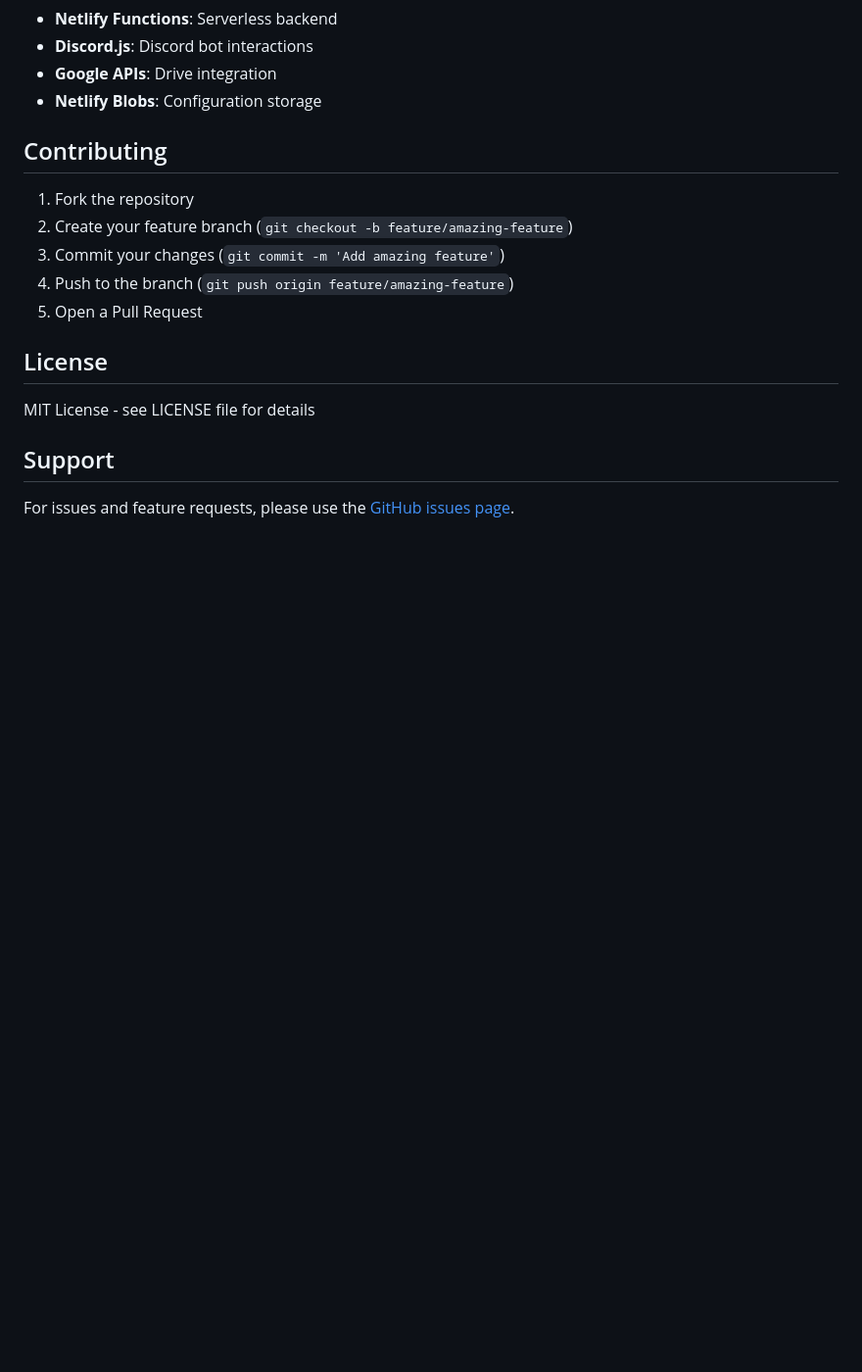
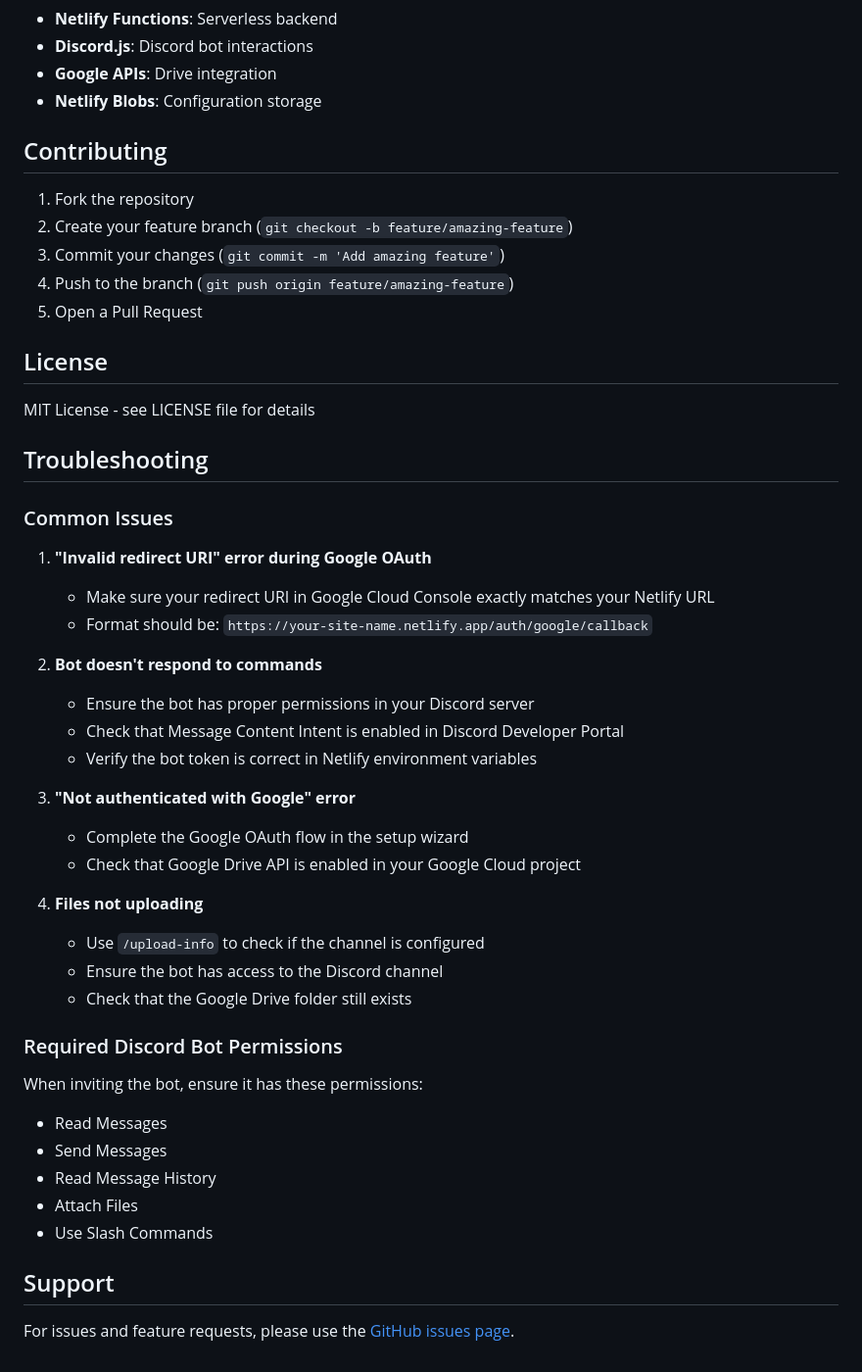
Before and after one commit to tinkertanker/discord-drive-uploader, a Markdown page: README.md, the part around one of its changes. Shown at 98% size. Drawn GitHub-style; blank space fills up the shorter version.

```diff
--- a/README.md
+++ b/README.md
@@ -103,6 +135,37 @@ npm test
 
 MIT License - see LICENSE file for details
 
+## Troubleshooting
+
+### Common Issues
+
+1. **"Invalid redirect URI" error during Google OAuth**
+   - Make sure your redirect URI in Google Cloud Console exactly matches your Netlify URL
+   - Format should be: `https://your-site-name.netlify.app/auth/google/callback`
+
+2. **Bot doesn't respond to commands**
+   - Ensure the bot has proper permissions in your Discord server
+   - Check that Message Content Intent is enabled in Discord Developer Portal
+   - Verify the bot token is correct in Netlify environment variables
+
+3. **"Not authenticated with Google" error**
+   - Complete the Google OAuth flow in the setup wizard
+   - Check that Google Drive API is enabled in your Google Cloud project
+
+4. **Files not uploading**
+   - Use `/upload-info` to check if the channel is configured
+   - Ensure the bot has access to the Discord channel
+   - Check that the Google Drive folder still exists
+
+### Required Discord Bot Permissions
+
+When inviting the bot, ensure it has these permissions:
+- Read Messages
+- Send Messages
+- Read Message History
+- Attach Files
+- Use Slash Commands
+
 ## Support
 
 For issues and feature requests, please use the [GitHub issues page](https://github.com/tinkertanker/discord-drive-uploader/issues).
```
Also changed, not shown: other parts of README.md (+52 -20 lines).
